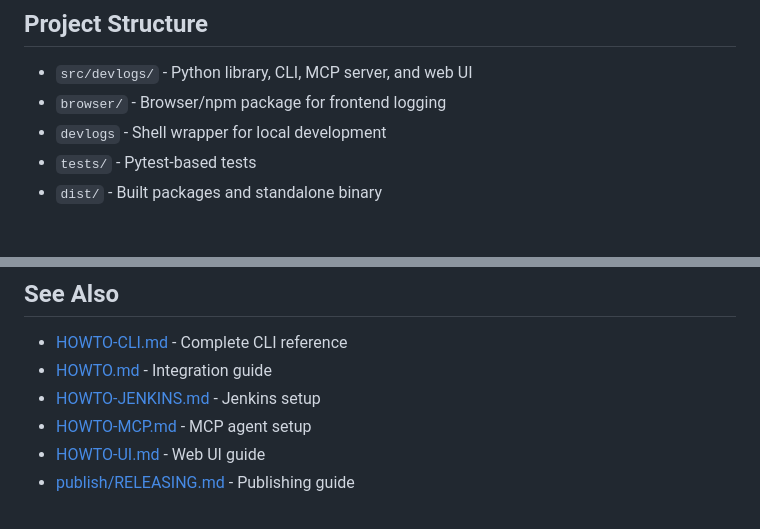
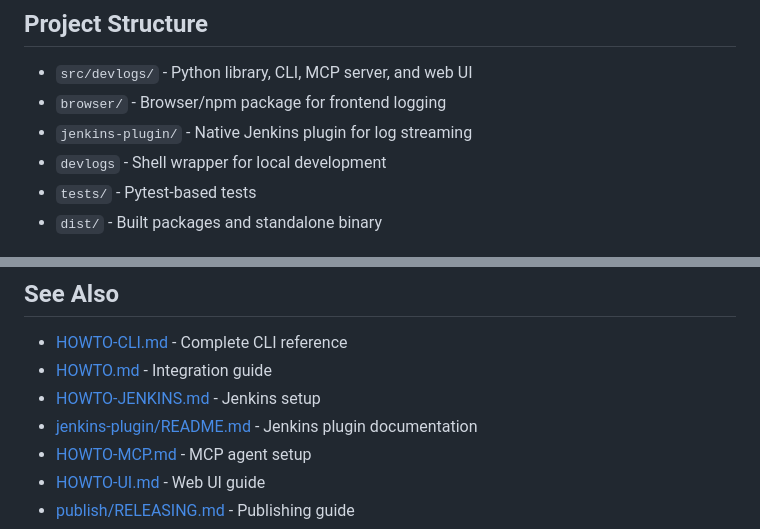
Before and after one commit to dandriscoll/devlogs, a Markdown page: README.md, 2 parts joined by grey strips. Drawn GitHub-style.

Commit message:
Add implementation summary and update main README links
Co-authored-by: dandriscoll <5069805+dandriscoll@users.noreply.github.com>

```diff
--- a/README.md
+++ b/README.md
@@ -222,6 +222,7 @@ Install with `pip install ".[dev]"` in development, `pip install .` in productio
 
 - `src/devlogs/` - Python library, CLI, MCP server, and web UI
 - `browser/` - Browser/npm package for frontend logging
+- `jenkins-plugin/` - Native Jenkins plugin for log streaming
 - `devlogs` - Shell wrapper for local development
 - `tests/` - Pytest-based tests
 - `dist/` - Built packages and standalone binary
@@ -246,6 +247,7 @@ See [publish/RELEASING.md](publish/RELEASING.md) for detailed publishing instruc
 - [HOWTO-CLI.md](HOWTO-CLI.md) - Complete CLI reference
 - [HOWTO.md](HOWTO.md) - Integration guide
 - [HOWTO-JENKINS.md](HOWTO-JENKINS.md) - Jenkins setup
+- [jenkins-plugin/README.md](jenkins-plugin/README.md) - Jenkins plugin documentation
 - [HOWTO-MCP.md](HOWTO-MCP.md) - MCP agent setup
 - [HOWTO-UI.md](HOWTO-UI.md) - Web UI guide
 - [publish/RELEASING.md](publish/RELEASING.md) - Publishing guide
```
Also changed, not shown: jenkins-plugin/IMPLEMENTATION.md (added, +287 -0 lines).
